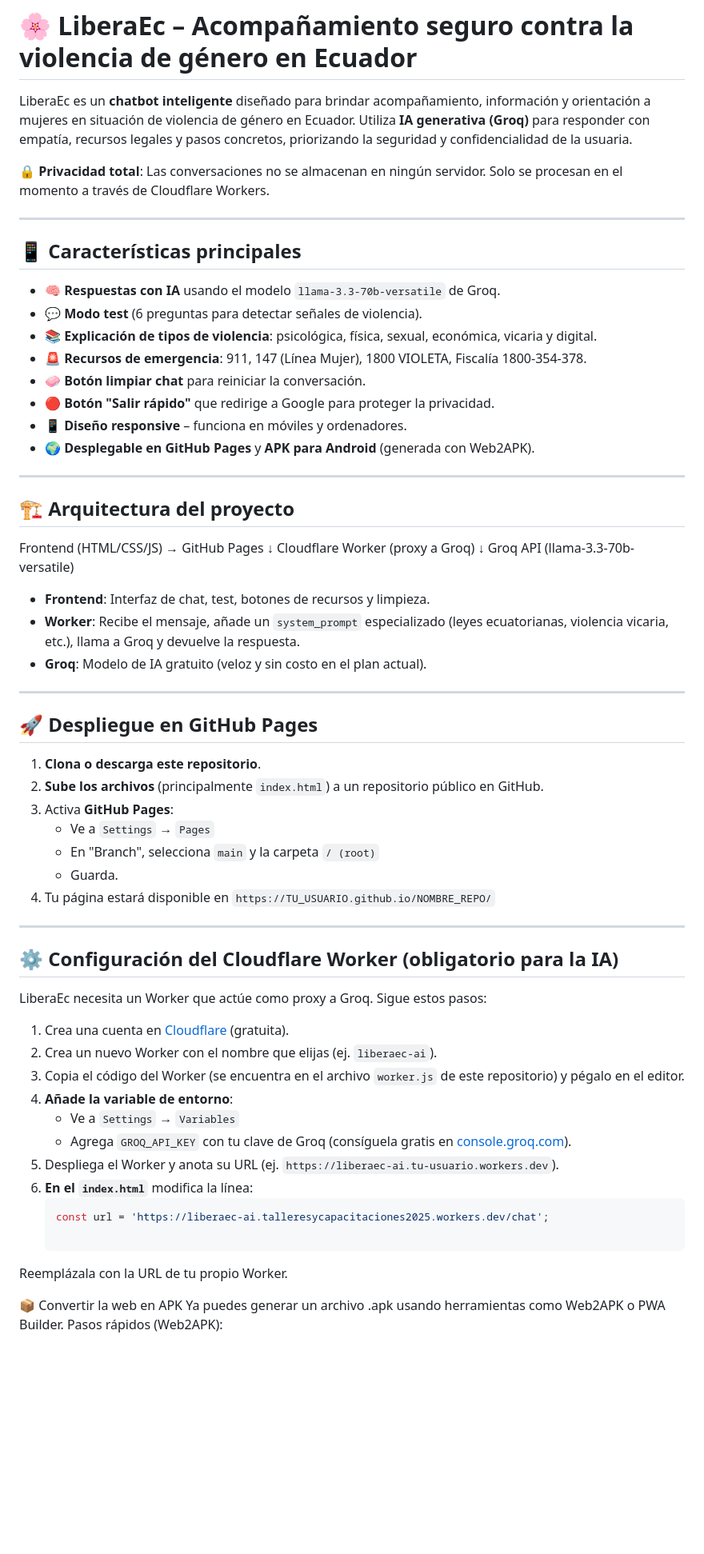
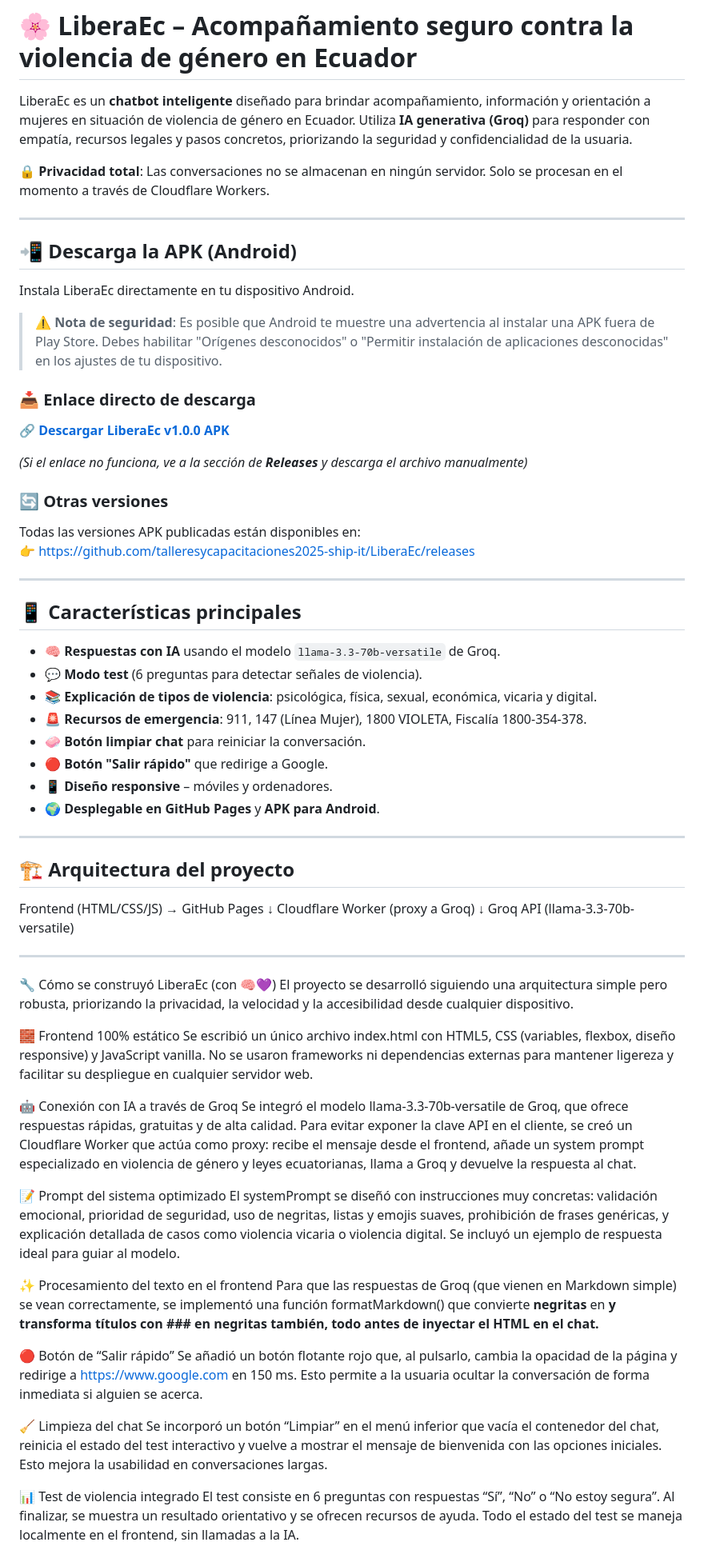
Before and after one commit to talleresycapacitaciones2025-ship-it/LiberaEc, a Markdown page: README.md, the part around one of its changes. Shown at 80% size. GitHub-like rendering; blank space fills up the shorter version.

````diff
--- a/README.md
+++ b/README.md
@@ -3,6 +3,25 @@
 LiberaEc es un **chatbot inteligente** diseñado para brindar acompañamiento, información y orientación a mujeres en situación de violencia de género en Ecuador. Utiliza **IA generativa (Groq)** para responder con empatía, recursos legales y pasos concretos, priorizando la seguridad y confidencialidad de la usuaria.
 
 🔒 **Privacidad total**: Las conversaciones no se almacenan en ningún servidor. Solo se procesan en el momento a través de Cloudflare Workers.
+
+---
+
+## 📲 Descarga la APK (Android)
+
+Instala LiberaEc directamente en tu dispositivo Android.
+
+> ⚠️ **Nota de seguridad**: Es posible que Android te muestre una advertencia al instalar una APK fuera de Play Store. Debes habilitar "Orígenes desconocidos" o "Permitir instalación de aplicaciones desconocidas" en los ajustes de tu dispositivo.
+
+### 📥 Enlace directo de descarga
+
+🔗 **[Descargar LiberaEc v1.0.0 APK](https://github.com/talleresycapacitaciones2025-ship-it/LiberaEc/releases/download/v1.0.0/LiberaEc-v1.0.0.apk)**
+
+*(Si el enlace no funciona, ve a la sección de **Releases** y descarga el archivo manualmente)*
+
+### 🔄 Otras versiones
+
+Todas las versiones APK publicadas están disponibles en:
+👉 [https://github.com/talleresycapacitaciones2025-ship-it/LiberaEc/releases](https://github.com/talleresycapacitaciones2025-ship-it/LiberaEc/releases)
 
 ---
 
@@ -13,9 +32,9 @@ LiberaEc es un **chatbot inteligente** diseñado para brindar acompañamiento, i
 - 📚 **Explicación de tipos de violencia**: psicológica, física, sexual, económica, vicaria y digital.
 - 🚨 **Recursos de emergencia**: 911, 147 (Línea Mujer), 1800 VIOLETA, Fiscalía 1800-354-378.
 - 🧼 **Botón limpiar chat** para reiniciar la conversación.
-- 🔴 **Botón "Salir rápido"** que redirige a Google para proteger la privacidad.
-- 📱 **Diseño responsive** – funciona en móviles y ordenadores.
-- 🌍 **Desplegable en GitHub Pages** y **APK para Android** (generada con Web2APK).
+- 🔴 **Botón "Salir rápido"** que redirige a Google.
+- 📱 **Diseño responsive** – móviles y ordenadores.
+- 🌍 **Desplegable en GitHub Pages** y **APK para Android**.
 
 ---
 
@@ -26,42 +45,29 @@ Cloudflare Worker (proxy a Groq)
 ↓
 Groq API (llama-3.3-70b-versatile)
 
-- **Frontend**: Interfaz de chat, test, botones de recursos y limpieza.
-- **Worker**: Recibe el mensaje, añade un `system_prompt` especializado (leyes ecuatorianas, violencia vicaria, etc.), llama a Groq y devuelve la respuesta.
-- **Groq**: Modelo de IA gratuito (veloz y sin costo en el plan actual).
-
 ---
 
-## 🚀 Despliegue en GitHub Pages
+🔧 Cómo se construyó LiberaEc (con 🧠💜)
+El proyecto se desarrolló siguiendo una arquitectura simple pero robusta, priorizando la privacidad, la velocidad y la accesibilidad desde cualquier dispositivo.
 
-1. **Clona o descarga este repositorio**.
-2. **Sube los archivos** (principalmente `index.html`) a un repositorio público en GitHub.
-3. Activa **GitHub Pages**:
-   - Ve a `Settings` → `Pages`
-   - En "Branch", selecciona `main` y la carpeta `/ (root)`
-   - Guarda.
-4. Tu página estará disponible en `https://TU_USUARIO.github.io/NOMBRE_REPO/`
+🧱 Frontend 100% estático
+Se escribió un único archivo index.html con HTML5, CSS (variables, flexbox, diseño responsive) y JavaScript vanilla. No se usaron frameworks ni dependencias externas para mantener ligereza y facilitar su despliegue en cualquier servidor web.
 
----
+🤖 Conexión con IA a través de Groq
+Se integró el modelo llama-3.3-70b-versatile de Groq, que ofrece respuestas rápidas, gratuitas y de alta calidad. Para evitar exponer la clave API en el cliente, se creó un Cloudflare Worker que actúa como proxy: recibe el mensaje desde el frontend, añade un system prompt especializado en violencia de género y leyes ecuatorianas, llama a Groq y devuelve la respuesta al chat.
 
-## ⚙️ Configuración del Cloudflare Worker (obligatorio para la IA)
+📝 Prompt del sistema optimizado
+El systemPrompt se diseñó con instrucciones muy concretas: validación emocional, prioridad de seguridad, uso de negritas, listas y emojis suaves, prohibición de frases genéricas, y explicación detallada de casos como violencia vicaria o violencia digital. Se incluyó un ejemplo de respuesta ideal para guiar al modelo.
 
-LiberaEc necesita un Worker que actúe como proxy a Groq. Sigue estos pasos:
+✨ Procesamiento del texto en el frontend
+Para que las respuestas de Groq (que vienen en Markdown simple) se vean correctamente, se implementó una función formatMarkdown() que convierte **negritas** en <strong> y transforma títulos con ### en negritas también, todo antes de inyectar el HTML en el chat.
 
-1. Crea una cuenta en [Cloudflare](https://workers.cloudflare.com/) (gratuita).
-2. Crea un nuevo Worker con el nombre que elijas (ej. `liberaec-ai`).
-3. Copia el código del Worker (se encuentra en el archivo `worker.js` de este repositorio) y pégalo en el editor.
-4. **Añade la variable de entorno**:
-   - Ve a `Settings` → `Variables`
-   - Agrega `GROQ_API_KEY` con tu clave de Groq (consíguela gratis en [console.groq.com](https://console.groq.com/)).
-5. Despliega el Worker y anota su URL (ej. `https://liberaec-ai.tu-usuario.workers.dev`).
-6. **En el `index.html`** modifica la línea:
-   ```javascript
-   const url = 'https://liberaec-ai.talleresycapacitaciones2025.workers.dev/chat';
+🔴 Botón de “Salir rápido”
+Se añadió un botón flotante rojo que, al pulsarlo, cambia la opacidad de la página y redirige a https://www.google.com en 150 ms. Esto permite a la usuaria ocultar la conversación de forma inmediata si alguien se acerca.
 
-  Reemplázala con la URL de tu propio Worker.
+🧹 Limpieza del chat
+Se incorporó un botón “Limpiar” en el menú inferior que vacía el contenedor del chat, reinicia el estado del test interactivo y vuelve a mostrar el mensaje de bienvenida con las opciones iniciales. Esto mejora la usabilidad en conversaciones largas.
 
-  📦 Convertir la web en APK
-Ya puedes generar un archivo .apk usando herramientas como Web2APK o PWA Builder.
-Pasos rápidos (Web2APK):
+📊 Test de violencia integrado
+El test consiste en 6 preguntas con respuestas “Sí”, “No” o “No estoy segura”. Al finalizar, se muestra un resultado orientativo y se ofrecen recursos de ayuda. Todo el estado del test se maneja localmente en el frontend, sin llamadas a la IA.
 
````
Also changed, not shown: other parts of README.md (+7 -15 lines).
